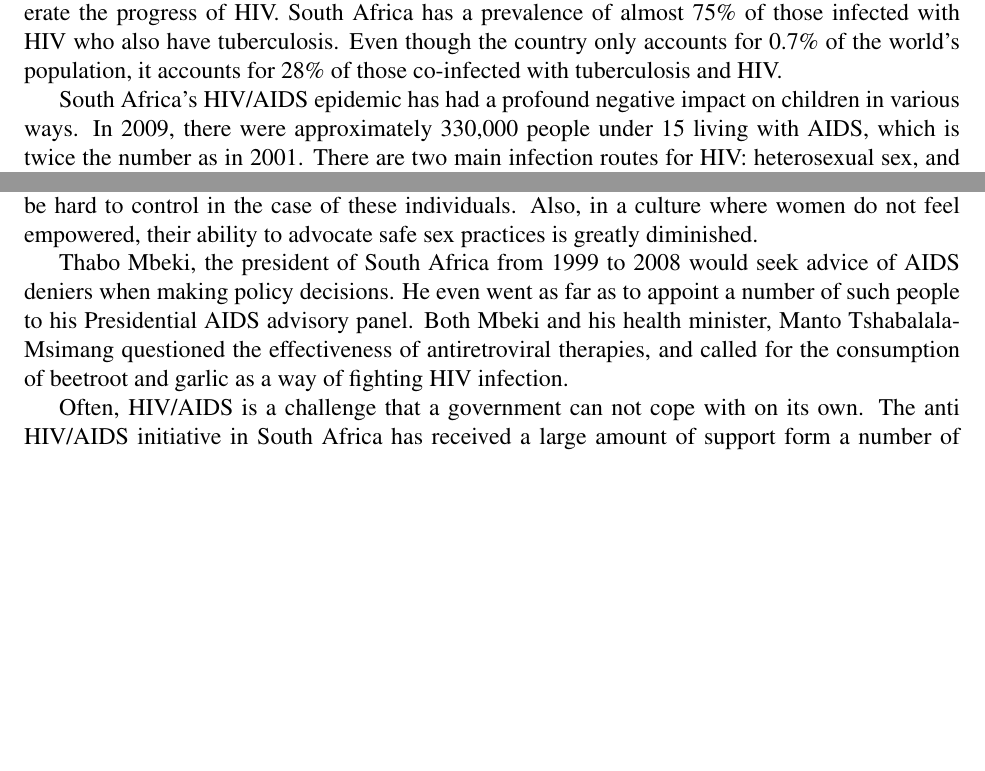
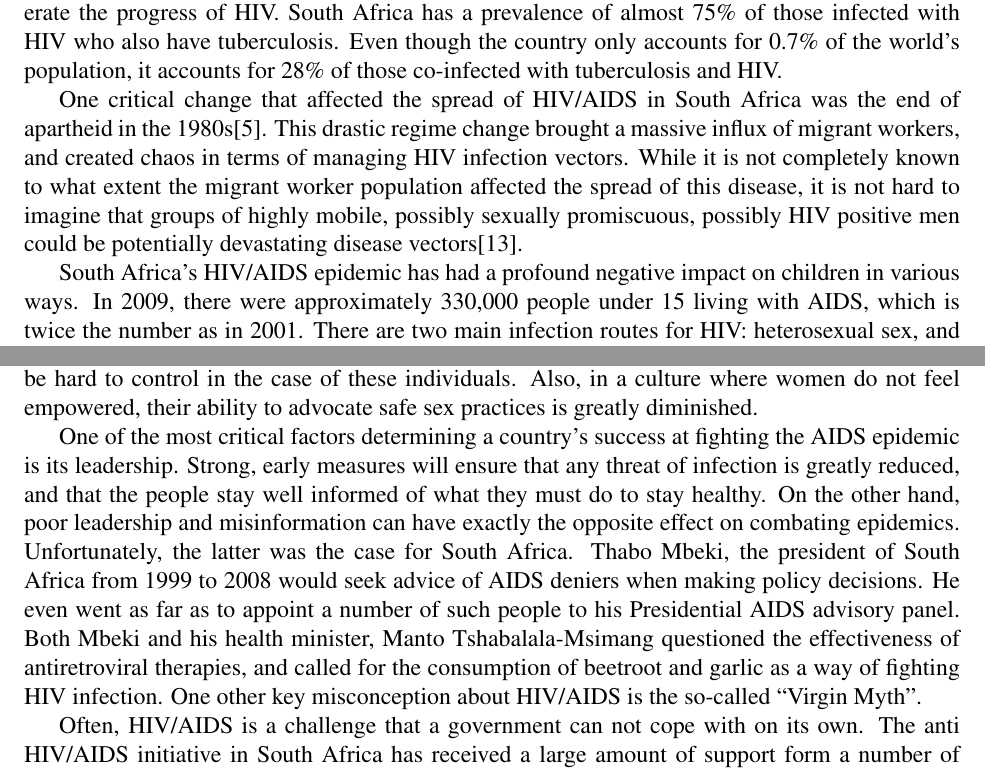
Before and after one commit to rasmusto/h312, a LaTeX document (aids.tex): two parts of pages 2 and 3 of 4 before the commit and two parts of pages 2 and 3 of 5 after it, joined at a grey line, cut so that both start at the same text, the shorter picture padded with empty space. Compiled offline with pdfLaTeX.

Commit message:
going to tekbots

```diff
--- a/aids.tex
+++ b/aids.tex
@@ -52,6 +52,11 @@ Even though the country only accounts for 0.7\% of the world's population, it ac
 
 %\subsection{Affected Demographics}
 
+%\subsection{Migrant Workers}
+One critical change that affected the spread of HIV/AIDS in South Africa was the end of apartheid in the 1980s\cite{wiki-apartheid}.
+This drastic regime change brought a massive influx of migrant workers, and created chaos in terms of managing HIV infection vectors.
+While it is not completely known to what extent the migrant worker population affected the spread of this disease, it is not hard to imagine that groups of highly mobile, possibly sexually promiscuous, possibly HIV positive men could be potentially devastating disease vectors\cite{migration}.
+
 %\section{Social Impacts}
 
 %\subsection{Children and Families}
@@ -86,10 +91,17 @@ Men who rape women would most likely not agree to wear a condom, so the transmis
 Also, in a culture where women do not feel empowered, their ability to advocate safe sex practices is greatly diminished.
 
 %\section{Political Efforts and Problems}
+One of the most critical factors determining a country's success at fighting the AIDS epidemic is its leadership.
+Strong, early measures will ensure that any threat of infection is greatly reduced, and that the people stay well informed of what they must do to stay healthy.
+On the other hand, poor leadership and misinformation can have exactly the opposite effect on combating epidemics.
+Unfortunately, the latter was the case for South Africa.
 %\subsection{Denial}
 Thabo Mbeki, the president of South Africa from 1999 to 2008 would seek advice of AIDS deniers when making policy decisions.
 He even went as far as to appoint a number of such people to his Presidential AIDS advisory panel.
 Both Mbeki and his health minister, Manto Tshabalala-Msimang questioned the effectiveness of antiretroviral therapies, and called for the consumption of beetroot and garlic as a way of fighting HIV infection.
+%\subsection{Virgin Myth}
+One other key misconception about HIV/AIDS is the so-called ``Virgin Myth''.
+
 
 %\section{External Aid}
 Often, HIV/AIDS is a challenge that a government can not cope with on its own.
```
Also changed, not shown: aids.pdf, aids.tex (2 more changed lines).
